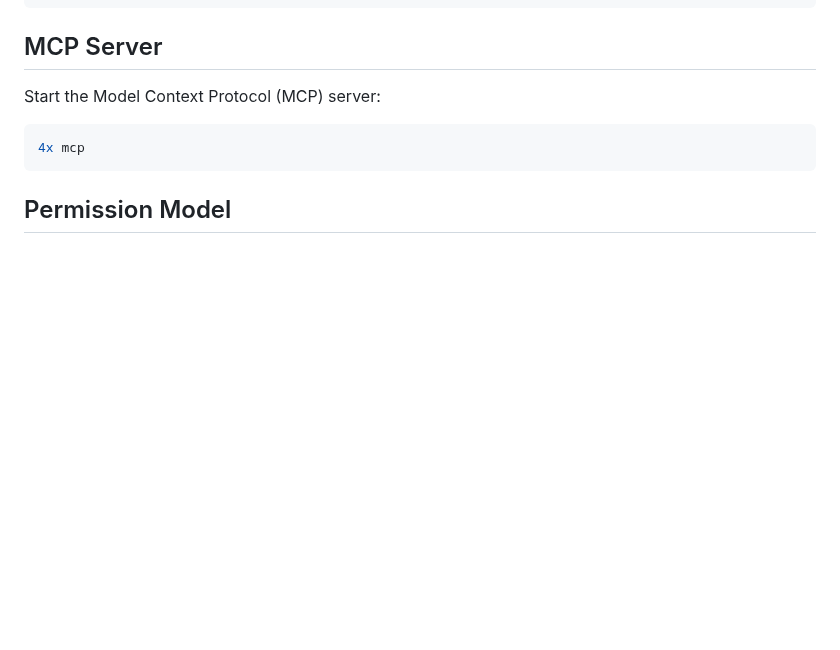
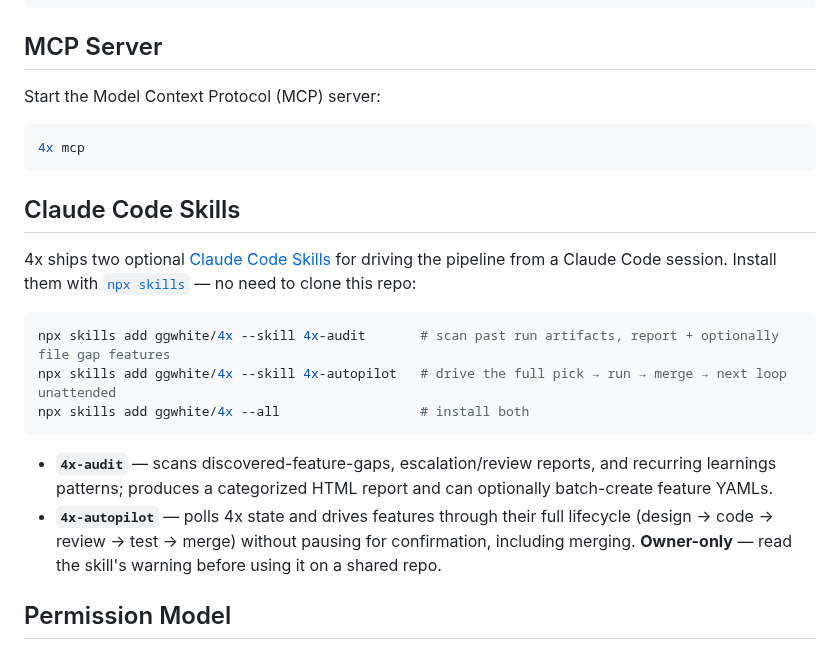
Before and after one commit to ggwhite/4x, a Markdown page: README.md, the part around the change. GitHub-like rendering; blank space fills up the shorter version.

Commit message:
docs(readme): document npx skills install for 4x-audit/4x-autopilot

````diff
--- a/README.md
+++ b/README.md
@@ -227,6 +227,19 @@ Start the Model Context Protocol (MCP) server:
 4x mcp
 ```
 
+## Claude Code Skills
+
+4x ships two optional [Claude Code Skills](https://docs.anthropic.com/en/docs/claude-code) for driving the pipeline from a Claude Code session. Install them with [`npx skills`](https://github.com/vercel-labs/skills) — no need to clone this repo:
+
+```bash
+npx skills add ggwhite/4x --skill 4x-audit       # scan past run artifacts, report + optionally file gap features
+npx skills add ggwhite/4x --skill 4x-autopilot   # drive the full pick → run → merge → next loop unattended
+npx skills add ggwhite/4x --all                  # install both
+```
+
+- **`4x-audit`** — scans discovered-feature-gaps, escalation/review reports, and recurring learnings patterns; produces a categorized HTML report and can optionally batch-create feature YAMLs.
+- **`4x-autopilot`** — polls 4x state and drives features through their full lifecycle (design → code → review → test → merge) without pausing for confirmation, including merging. **Owner-only** — read the skill's warning before using it on a shared repo.
+
 ## Permission Model
 
 **4x runs AI agents in non-interactive mode.** During `4x init`, runners are configured with flags that skip permission prompts (`--dangerously-skip-permissions`, `-y`, `approval: full-auto`) so the loop runs autonomously.
````
